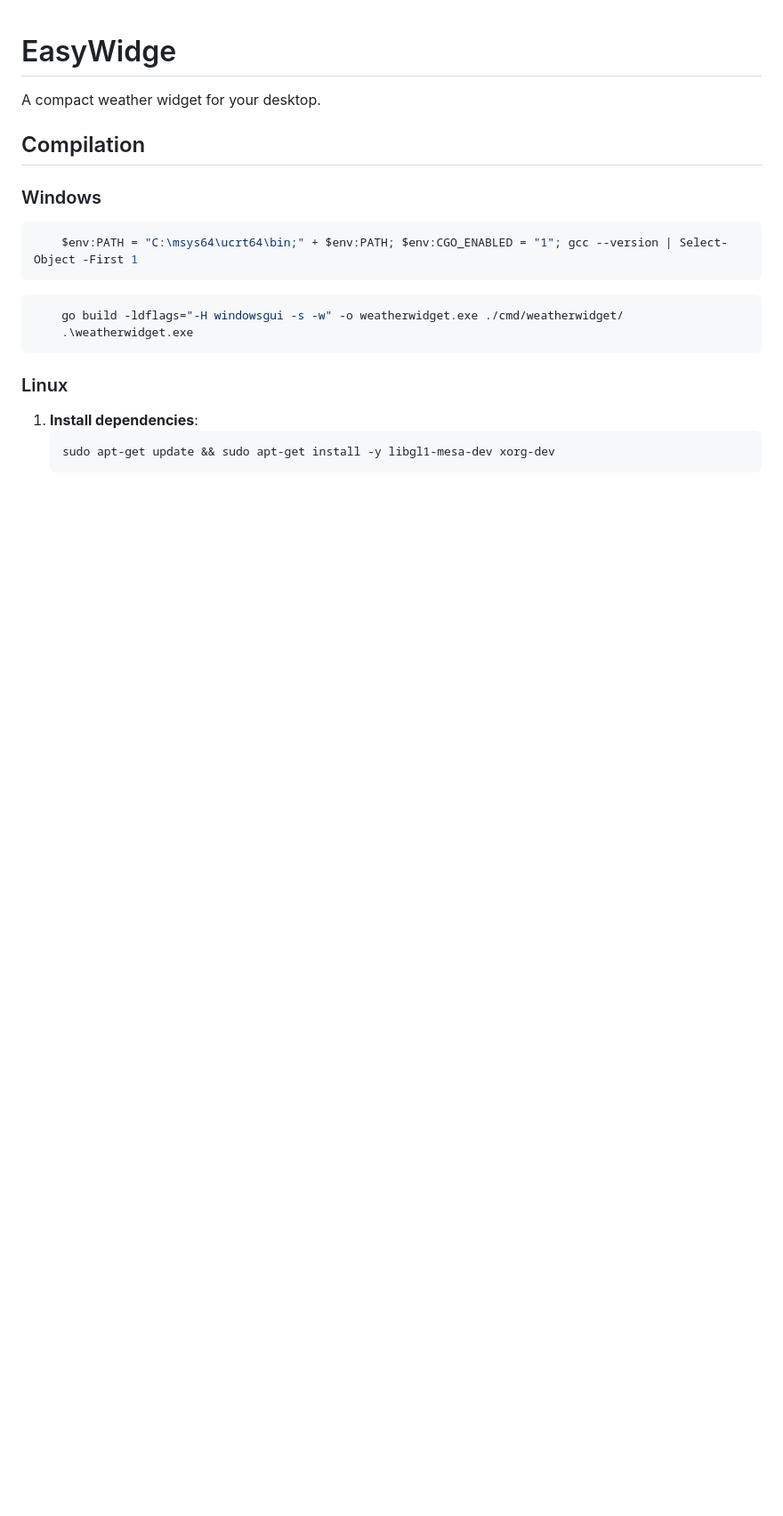
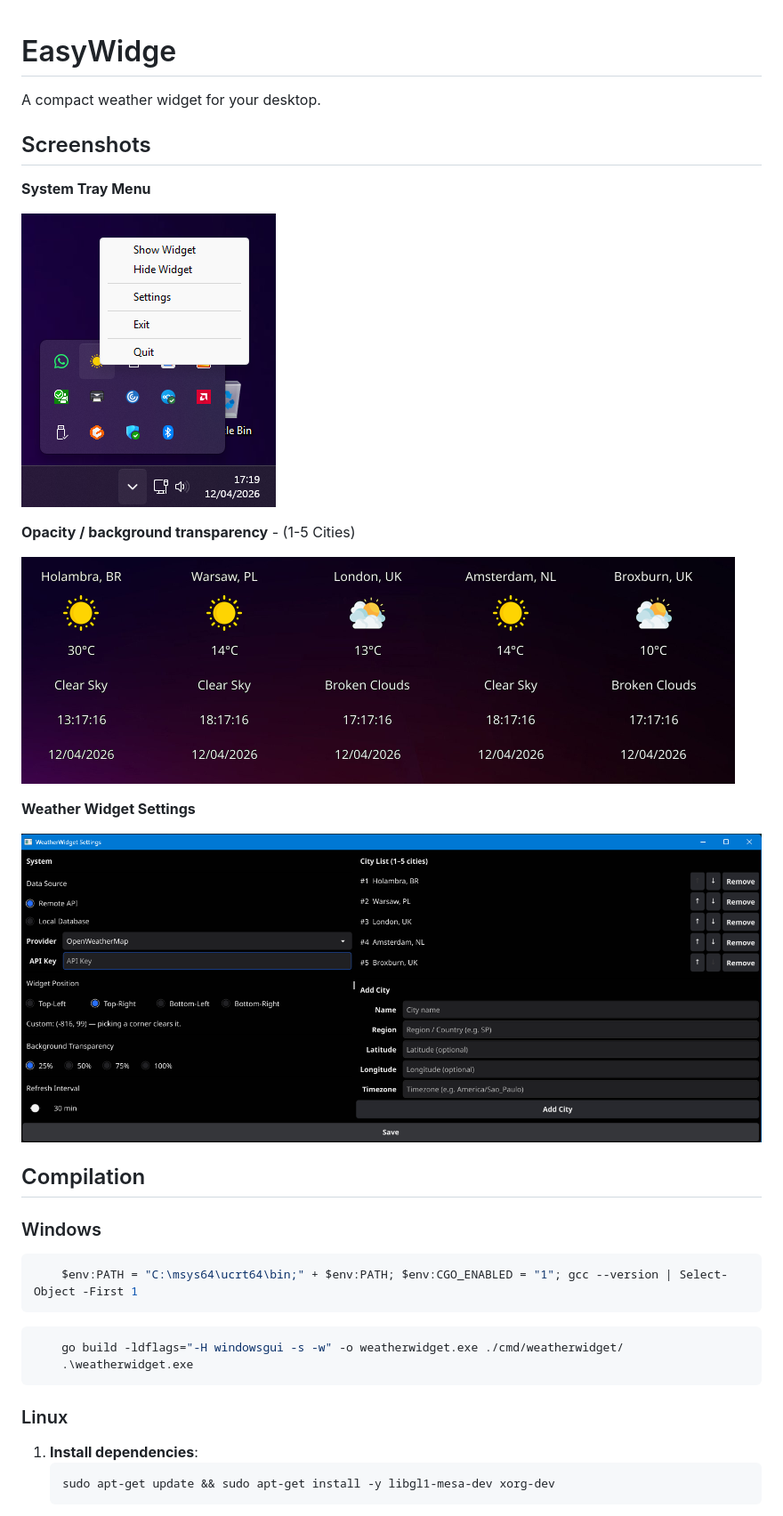
Before and after one commit to gcclinux/WeatherWidget, a Markdown page: README.md, the part around one of its changes. Shown at 89% size. GitHub-like rendering; pictures changed too: images/weather-widget-sesstings.png (added), images/win32-taskmanager-menu.png (added), images/win32-transparent-background.png (added); blank space fills up the shorter version.

Commit message:
added screenshots

```diff
--- a/README.md
+++ b/README.md
@@ -1,6 +1,20 @@
 # EasyWidge
 
 A compact weather widget for your desktop.
+
+## Screenshots
+
+**System Tray Menu**
+
+![Win32 Task Manager Menu](images/win32-taskmanager-menu.png)
+
+**Opacity / background transparency** - (1-5 Cities)
+
+![Win32 Transparent Background](images/win32-transparent-background.png)
+
+**Weather Widget Settings**
+
+![Weather Widget Settings](images/weather-widget-sesstings.png)
 
 ## Compilation
 
```
Also changed, not shown: other parts of README.md (+1 -1 lines), 2 other files.
